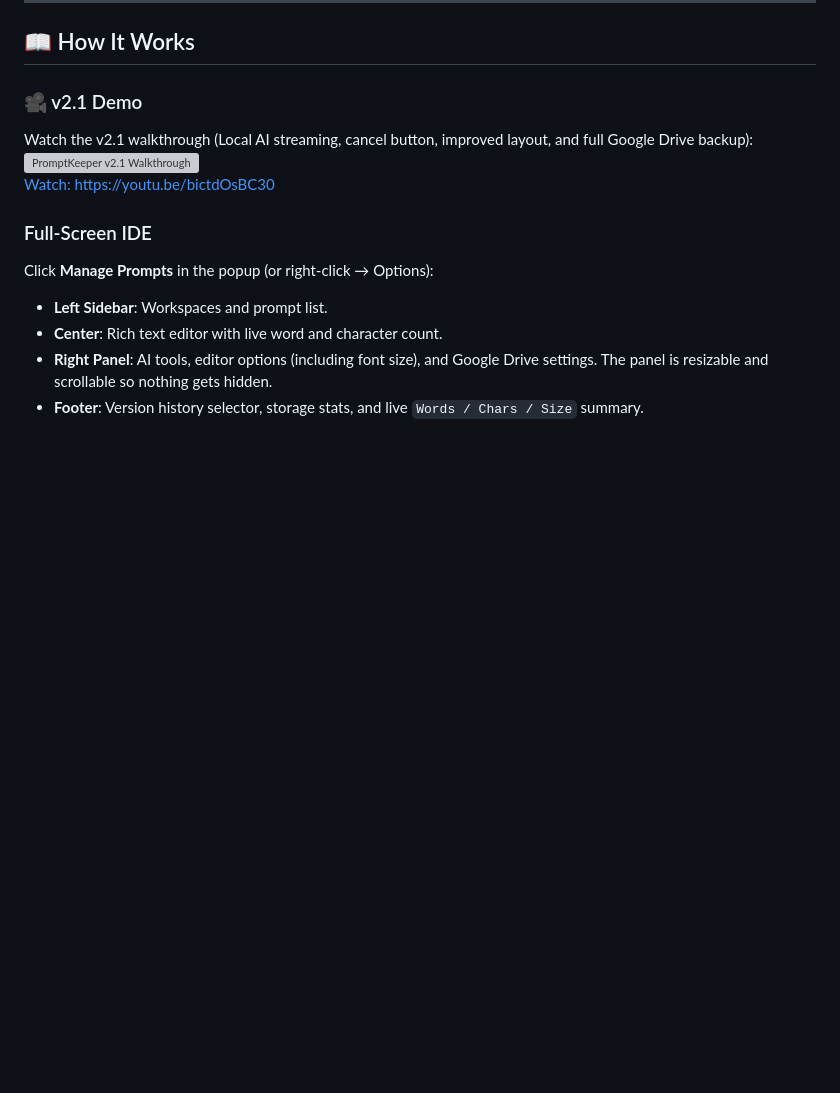
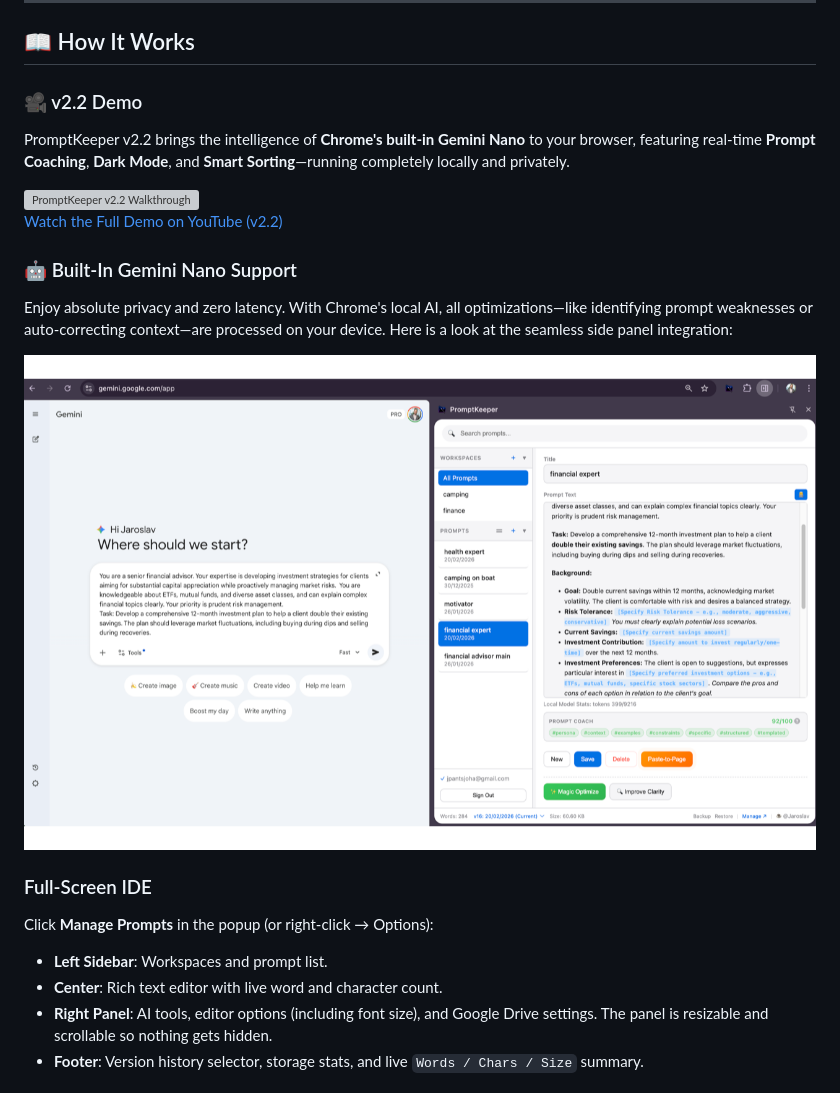
Before and after one commit to pantsjj/PromptKeeper-ext, a Markdown page: README.md, the part around the change. GitHub-like rendering; blank space fills up the shorter version; grey boxes are pictures that could not be loaded.

Commit message:
docs: update README with v2.2.0 marketing copy, images, and new demo

```diff
--- a/README.md
+++ b/README.md
@@ -50,11 +50,19 @@ While AI is running, buttons will switch to **Cancel**, and on supported builds
 
 ## 📖 How It Works
 
-### 🎥 v2.1 Demo
+### 🎥 v2.2 Demo
 
-Watch the v2.1 walkthrough (Local AI streaming, cancel button, improved layout, and full Google Drive backup):
-[![PromptKeeper v2.1 Walkthrough](https://img.youtube.com/vi/bictdOsBC30/0.jpg)](https://www.youtube.com/watch?v=bictdOsBC30)
-[Watch: https://youtu.be/bictdOsBC30](https://youtu.be/bictdOsBC30)
+PromptKeeper v2.2 brings the intelligence of **Chrome's built-in Gemini Nano** to your browser, featuring real-time **Prompt Coaching**, **Dark Mode**, and **Smart Sorting**—running completely locally and privately.
+
+[![PromptKeeper v2.2 Walkthrough](https://img.youtube.com/vi/istJeTS1UOs/maxresdefault.jpg)](https://www.youtube.com/watch?v=istJeTS1UOs)
+[Watch the Full Demo on YouTube (v2.2)](https://youtu.be/istJeTS1UOs)
+
+### 🤖 Built-In Gemini Nano Support
+
+Enjoy absolute privacy and zero latency. With Chrome's local AI, all optimizations—like identifying prompt weaknesses or auto-correcting context—are processed on your device. Here is a look at the seamless side panel integration:
+
+![PromptKeeper Local Gemini Integration](images/gemini_full_sized-resized.png)
+
 
 ### Full-Screen IDE
 Click **Manage Prompts** in the popup (or right-click → Options):
```
